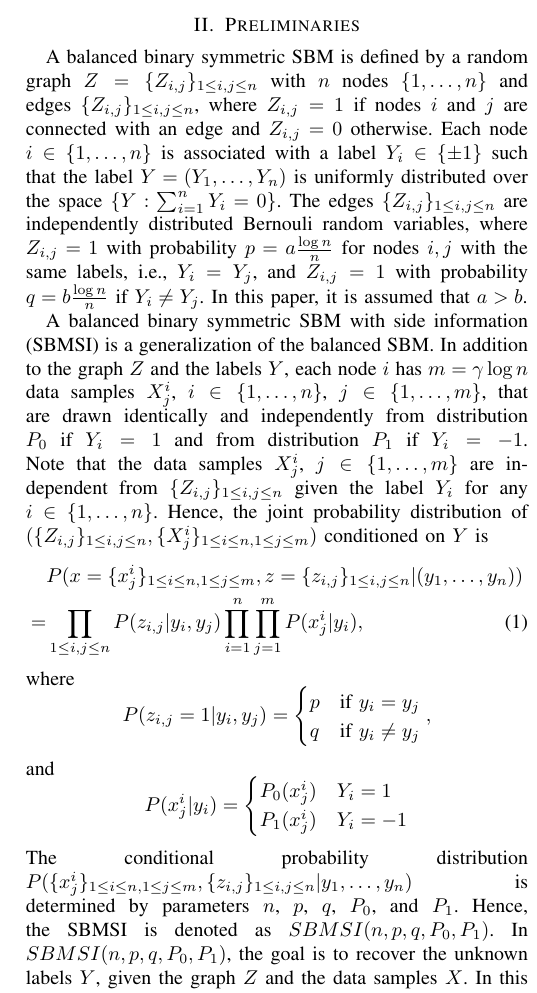
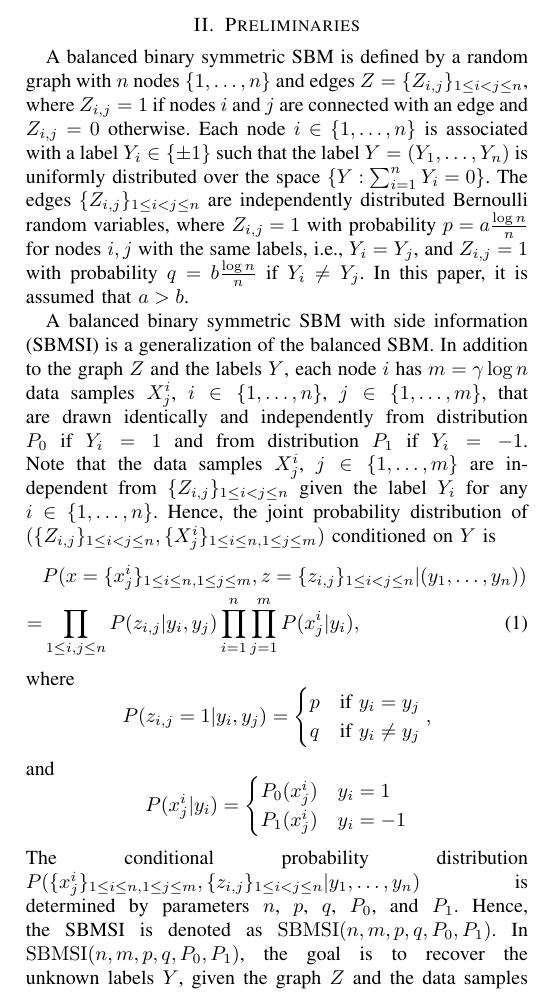
Before and after one commit to zhaofeng-shu33/sbm_side_info, a LaTeX paper (main.tex): part of one column of page 2 of 6, cut so that both start at the same text. Compiled offline with pdfLaTeX.

Commit message:
Update on Overleaf.

```diff
--- a/main.tex
+++ b/main.tex
@@ -16,6 +16,7 @@
 \newtheorem{lemma}{Lemma}
 \newtheorem{remark}{Remark}
 \newtheorem{corollary}{Corollary}
+\DeclareMathOperator{\SBMSI}{SBMSI}
 \DeclareMathOperator{\SSBM}{SSBM}
 \DeclareMathOperator{\SDP}{SDP}
 \DeclareMathOperator{\Tr}{Tr}
@@ -130,15 +131,16 @@
 %	Within this paper, we use Rényi divergence to characterize
 %	the contribution of side information to exact recovery error bound in these two cases.
 	\section{Preliminaries}\label{s:model}
-	A balanced binary symmetric SBM is defined by a random graph $Z=\{Z_{i,j}\}_{1\le i,j\le n}$ with $n$ nodes $\{1,\ldots,n\}$ and edges $\{Z_{i,j}\}_{1\le i,j\le n}$, where $Z_{i,j}=1$ if nodes $i$ and $j$ are connected with an edge and $Z_{i,j}=0$ otherwise.
-	Each node $i\in\{1,\ldots,n\}$ is associated with a label $Y_i\in \{\pm 1\}$ such that the label $Y=(Y_1,\ldots,Y_n)$ is uniformly distributed over the space $\{Y:\sum^n_{i=1}Y_i=0\}$. The edges $\{Z_{i,j}\}_{1\le i,j\le n}$ are independently distributed Bernouli random variables, where $Z_{i,j}=1$ with probability $p=a\frac{\log n}{n}$ for nodes $i,j$ with the same labels, i.e., $Y_i=Y_j$, and $Z_{i,j}=1$ with probability $q=b\frac{\log n}{n}$ if $Y_i\ne Y_j$. In this paper, it is assumed that $a>b$.
+	A balanced binary symmetric SBM is defined by a random graph %$Z=\{Z_{i,j}\}_{1\le i<j\le n}$
+	with $n$ nodes $\{1,\ldots,n\}$ and edges $Z=\{Z_{i,j}\}_{1\le i<j\le n}$, where $Z_{i,j}=1$ if nodes $i$ and $j$ are connected with an edge and $Z_{i,j}=0$ otherwise.
+	Each node $i\in\{1,\ldots,n\}$ is associated with a label $Y_i\in \{\pm 1\}$ such that the label $Y=(Y_1,\ldots,Y_n)$ is uniformly distributed over the space $\{Y:\sum^n_{i=1}Y_i=0\}$. The edges $\{Z_{i,j}\}_{1\le i<j\le n}$ are independently distributed Bernoulli random variables, where $Z_{i,j}=1$ with probability $p=a\frac{\log n}{n}$ for nodes $i,j$ with the same labels, i.e., $Y_i=Y_j$, and $Z_{i,j}=1$ with probability $q=b\frac{\log n}{n}$ if $Y_i\ne Y_j$. In this paper, it is assumed that $a>b$.
 
 
 
 
-	A balanced binary symmetric SBM with side information (SBMSI) is a generalization of the balanced SBM. In addition to the graph $Z$ and the labels $Y$, each node $i$ has $m=\gamma \log n$ data samples $X^i_{j}$, $i\in \{1,\ldots,n\}$, $j\in \{1,\ldots,m\}$, that are drawn identically and independently from distribution $P_0$ if $Y_i=1$ and from distribution $P_1$ if $Y_i=-1$. Note that the data samples $X^i_{j}$, $j\in \{1,\ldots,m\}$ are independent from $\{Z_{i,j}\}_{1\le i,j\le n}$ given the label $Y_i$ for any $i\in\{1,\ldots,n\}$. Hence, the joint probability distribution of $(\{Z_{i,j}\}_{1\le i,j\le n},\{X^i_{j}\}_{1\le i\le n,1\le j\le m})$ conditioned on $Y$ is
+	A balanced binary symmetric SBM with side information (SBMSI) is a generalization of the balanced SBM. In addition to the graph $Z$ and the labels $Y$, each node $i$ has $m=\gamma \log n$ data samples $X^i_{j}$, $i\in \{1,\ldots,n\}$, $j\in \{1,\ldots,m\}$, that are drawn identically and independently from distribution $P_0$ if $Y_i=1$ and from distribution $P_1$ if $Y_i=-1$. Note that the data samples $X^i_{j}$, $j\in \{1,\ldots,m\}$ are independent from $\{Z_{i,j}\}_{1\le i<j\le n}$ given the label $Y_i$ for any $i\in\{1,\ldots,n\}$. Hence, the joint probability distribution of $(\{Z_{i,j}\}_{1\le i<j\le n},\{X^i_{j}\}_{1\le i\le n,1\le j\le m})$ conditioned on $Y$ is
 	\begin{align}\label{eq:lh}
-		&P(x=\{x^i_{j}\}_{1\le i\le n,1\le j\le m},z=\{z_{i,j}\}_{1\le i,j\le n}| (y_1,\ldots,y_n)) \nonumber\\
+		&P(x=\{x^i_{j}\}_{1\le i\le n,1\le j\le m},z=\{z_{i,j}\}_{1\le i<j\le n}| (y_1,\ldots,y_n)) \nonumber\\
 		=& \prod_{1\le i,j\le n}P(z_{i,j}|y_i,y_j)\prod_{i=1}^n \prod_{j=1}^m P(x^i_j|y_i),
 	\end{align}
 	where
@@ -151,12 +153,12 @@
 	and
 	\begin{equation*}
 		P(x^i_j|y_i) = \begin{cases}
-			P_0(x^i_j) & Y_i = 1 \\
-			P_1(x^i_j) & Y_i = -1
+			P_0(x^i_j) & y_i = 1 \\
+			P_1(x^i_j) & y_i = -1
 		\end{cases}
 	\end{equation*}
-	The conditional probability distribution $P(\{x^i_{j}\}_{1\le i\le n,1\le j\le m},\{z_{i,j}\}_{1\le i,j\le n}| y_1,\ldots,y_n)$ is determined by parameters $n$, $p$, $q$, $P_0$, and $P_1$. Hence,
-	the SBMSI is denoted as $SBMSI(n,p,q,P_0,P_1)$.
-	In $SBMSI(n,p,q,P_0,P_1)$, the goal is to recover the unknown labels $Y$, given the graph $Z$ and the data samples $X$. In this paper, we consider exact recovery of $Y$, which is defined as follows.
-	\begin{definition}[Exact Recovery for $SBMSI(n,p,q,P_0,P_1)$]
+	The conditional probability distribution $P(\{x^i_{j}\}_{1\le i\le n,1\le j\le m},\{z_{i,j}\}_{1\le i<j\le n}| y_1,\ldots,y_n)$ is determined by parameters $n$, $p$, $q$, $P_0$, and $P_1$. Hence,
+	the SBMSI is denoted as $\SBMSI(n,m,p,q,P_0,P_1)$.
+	In $\SBMSI(n,m,p,q,P_0,P_1)$, the goal is to recover the unknown labels $Y$, given the graph $Z$ and the data samples $X$. In this paper, we consider exact recovery of $Y$, which is defined as follows.
+	\begin{definition}[Exact Recovery for $\SBMSI(n,m,p,q,P_0,P_1)$]
 		Let
@@ -167,3 +169,4 @@
 	\begin{equation}
 		D_{1/2}(P_0 || P_1) \triangleq -2\log(\sum_{x \in \mathcal{X}} \sqrt{P_0(x)P_1(x)} ),
 	\end{equation}
+	where $P_0$ and $P_1$ are the distributions defined in the balanced   $\SBMSI(n,p,q,P_0,P_1)$ with finite alphabet set $\mathcal{X}$.
@@ -183,7 +185,7 @@
 	In this section we present a sharp closed form threshold for exact recovery in the balanced SBMSI.  %We first provide the threshold, that comes from
 	%the phase transition in the exact recovery in SBMSI with sparse graph structure.
 	\begin{theorem}\label{thm:Pe}
-		For a balanced $SBMSI(n,p=a\frac{\log n}{n},q=b\frac{\log n}{n},P_0,P_1)$, exact recovery is solvable if
+		For a balanced $\SBMSI(n,m,p=a\frac{\log n}{n},q=b\frac{\log n}{n},P_0,P_1)$, exact recovery is solvable if
 		\begin{equation}\label{eq:positive_condition}
 			\gamma D_{1/2}(P_0||P_1) + (\sqrt{a} - \sqrt{b})^2 > 2,
 		\end{equation}
```
Also changed, not shown: comparison.eps, main.tex (35 more changed lines).
